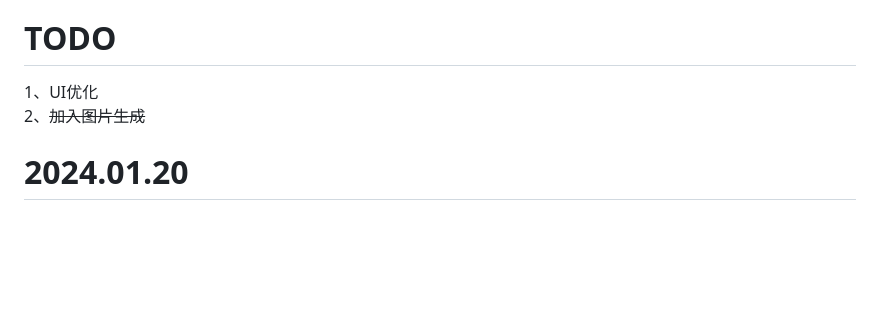
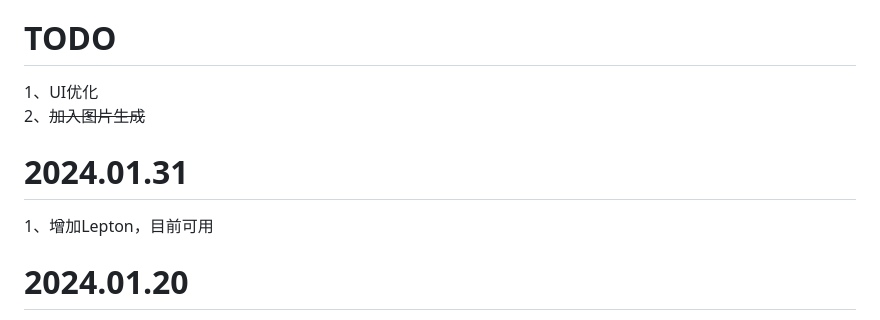
Before and after one commit to glovebx/moco-ai-client, a Markdown page: README_ZH-CN.md, the part around the change. Rendered like a GitHub page; blank space fills up the shorter version.

```diff
--- a/README_ZH-CN.md
+++ b/README_ZH-CN.md
@@ -48,6 +48,9 @@ Your handy AI assistant
 1、UI优化
 2、~~加入图片生成~~
 
+# 2024.01.31
+1、增加Lepton，目前可用
+
 # 2024.01.20
 1、增加两个国内网络可用的3.5节点，线路受限，酌情使用
 
```
Also changed, not shown: README.md (+3 -0 lines), README_JA-JP.md (+3 -0 lines).
